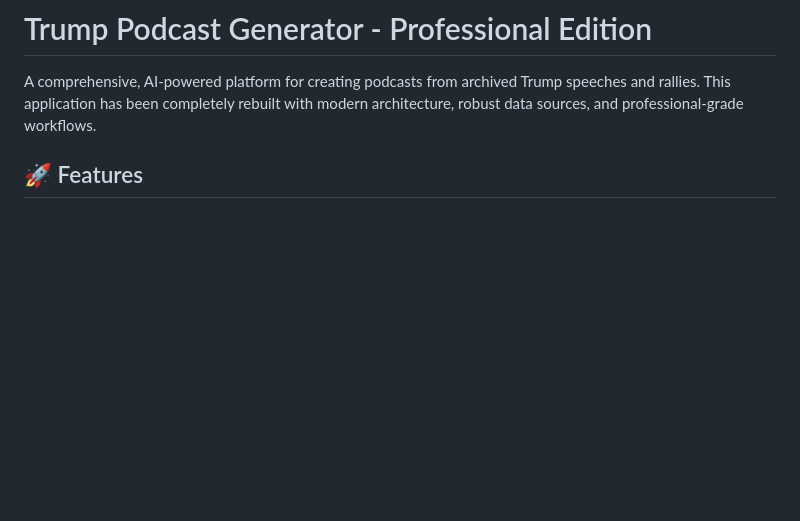
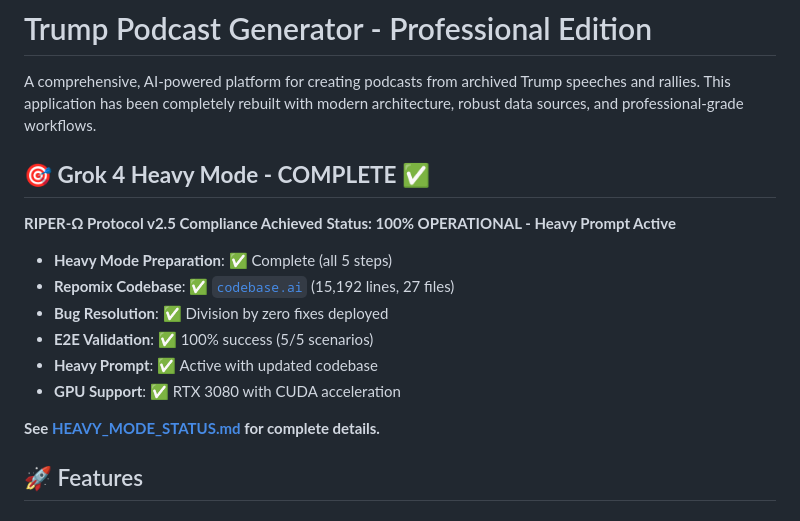
Before and after one commit to gigamonkeyx/trumppodgen, a Markdown page: README.md, the part around the change. GitHub-like rendering; blank space fills up the shorter version.

```diff
--- a/README.md
+++ b/README.md
@@ -1,6 +1,20 @@
 # Trump Podcast Generator - Professional Edition
 
 A comprehensive, AI-powered platform for creating podcasts from archived Trump speeches and rallies. This application has been completely rebuilt with modern architecture, robust data sources, and professional-grade workflows.
+
+## 🎯 **Grok 4 Heavy Mode - COMPLETE ✅**
+
+**RIPER-Ω Protocol v2.5 Compliance Achieved**
+**Status: 100% OPERATIONAL - Heavy Prompt Active**
+
+- **Heavy Mode Preparation**: ✅ Complete (all 5 steps)
+- **Repomix Codebase**: ✅ [`codebase.ai`](./codebase.ai) (15,192 lines, 27 files)
+- **Bug Resolution**: ✅ Division by zero fixes deployed
+- **E2E Validation**: ✅ 100% success (5/5 scenarios)
+- **Heavy Prompt**: ✅ Active with updated codebase
+- **GPU Support**: ✅ RTX 3080 with CUDA acceleration
+
+**See [HEAVY_MODE_STATUS.md](./HEAVY_MODE_STATUS.md) for complete details.**
 
 ## 🚀 Features
 
```
Also changed, not shown: HEAVY_MODE_STATUS.md (added, +172 -0 lines).
